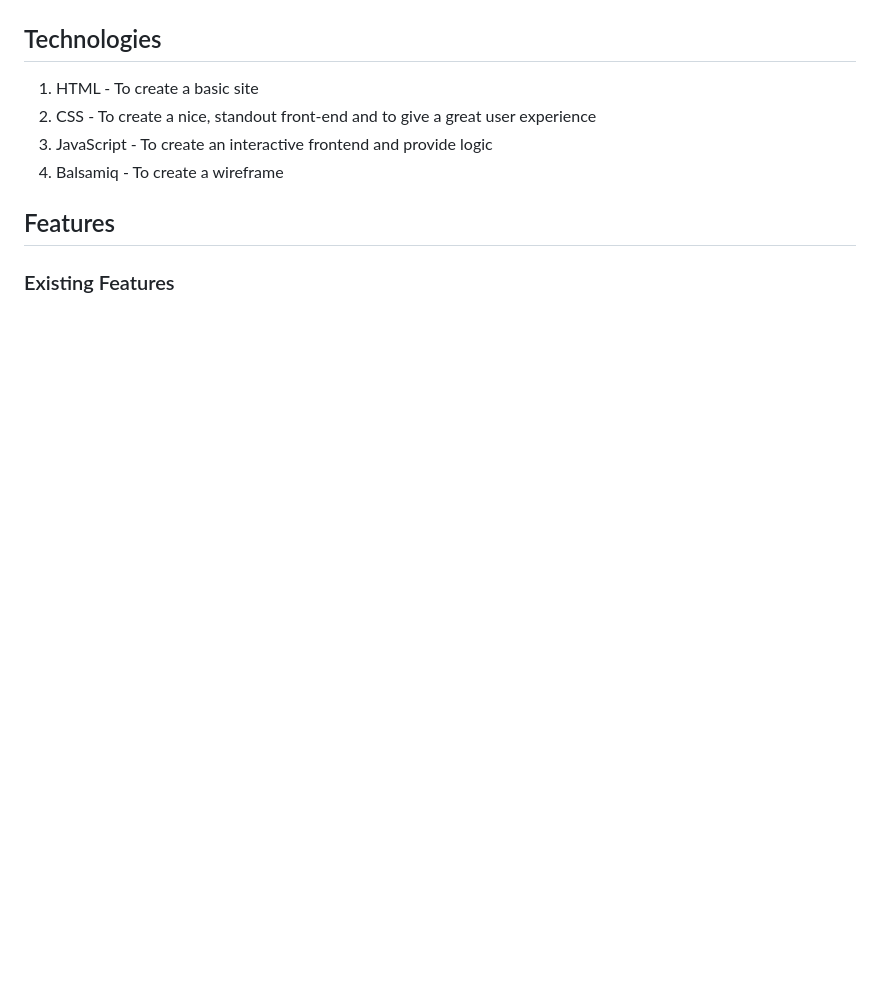
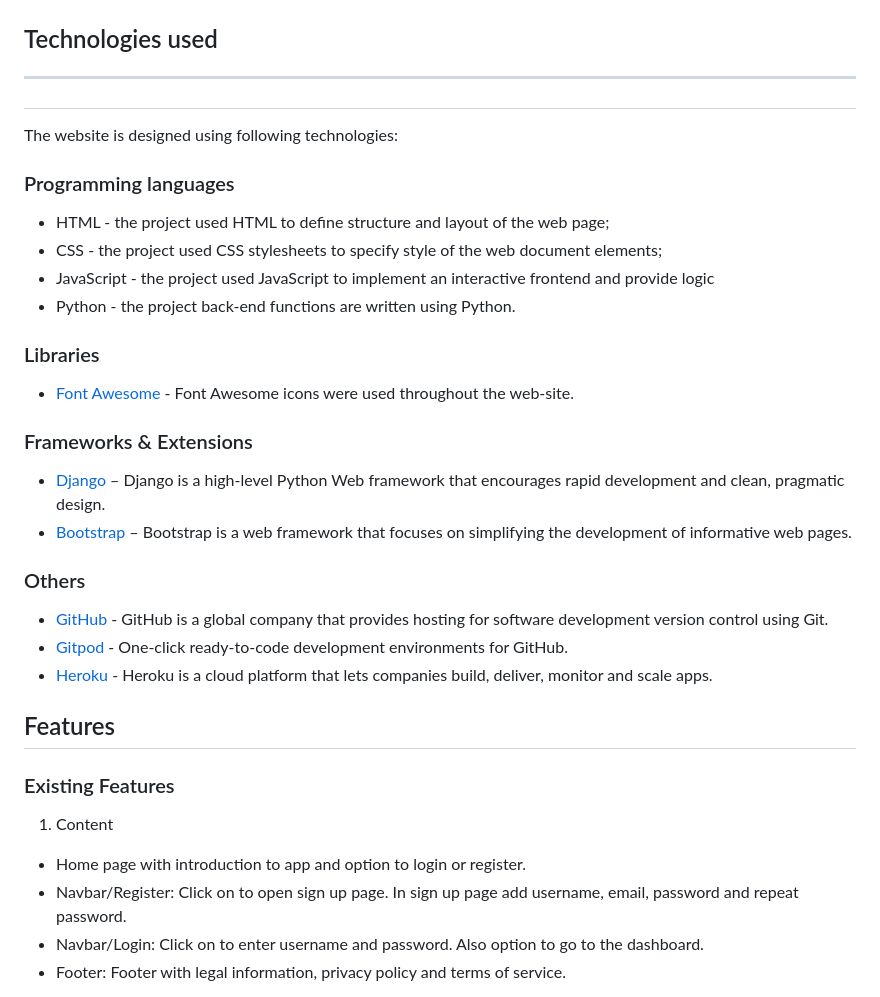
Before and after one commit to douglas86/january-hackathon-team8, a Markdown page: README.md, the part around the change printed below. Rendered like a GitHub page; blank space fills up the shorter version.

```diff
--- a/README.md
+++ b/README.md
@@ -142,15 +142,39 @@ The color pallette for the site was chosen because it matched the colour associa
 
 ![color-pallette](./static/images/readme-images/bb-color-pallette.png)
 
-## Technologies
+## Technologies used <hr>
 
-1. HTML - To create a basic site
-2. CSS - To create a nice, standout front-end and to give a great user experience
-4. JavaScript - To create an interactive frontend and provide logic
-3. Balsamiq - To create a wireframe
+The website is designed using following technologies:
+
+### Programming languages
+
+* HTML - the project used HTML to define structure and layout of the web page;
+* CSS - the project used CSS stylesheets to specify style of the web document elements;
+* JavaScript - the project used JavaScript to implement an interactive frontend and provide logic
+* Python - the project back-end functions are written using Python.
+
+### Libraries
+
+* [Font Awesome](https://fontawesome.com/v4.7.0/) - Font Awesome icons were used throughout the web-site.
+
+### Frameworks & Extensions
+
+* [Django](https://www.djangoproject.com/) – Django is a high-level Python Web framework that encourages rapid development and clean, pragmatic design.
+* [Bootstrap](https://getbootstrap.com/) – Bootstrap is a web framework that focuses on simplifying the development of informative web pages.
+
+### Others
+
+* [GitHub](https://github.com/) - GitHub is a global company that provides hosting for software development version control using Git.
+* [Gitpod](https://gitpod.io/workspaces/) - One-click ready-to-code development environments for GitHub.
+* [Heroku](https://dashboard.heroku.com/) - Heroku is a cloud platform that lets companies build, deliver, monitor and scale apps.
 
 ## Features
 
 ### Existing Features
 
+1. Content
+* Home page with introduction to app and option to login or register.
+* Navbar/Register: Click on to open sign up page. In sign up page add username, email, password and repeat password.
+* Navbar/Login: Click on to enter username and password. Also option to go to the dashboard.
+* Footer: Footer with legal information, privacy policy and terms of service.
 
```
Also changed, not shown: other parts of README.md (+47 -0 lines).
